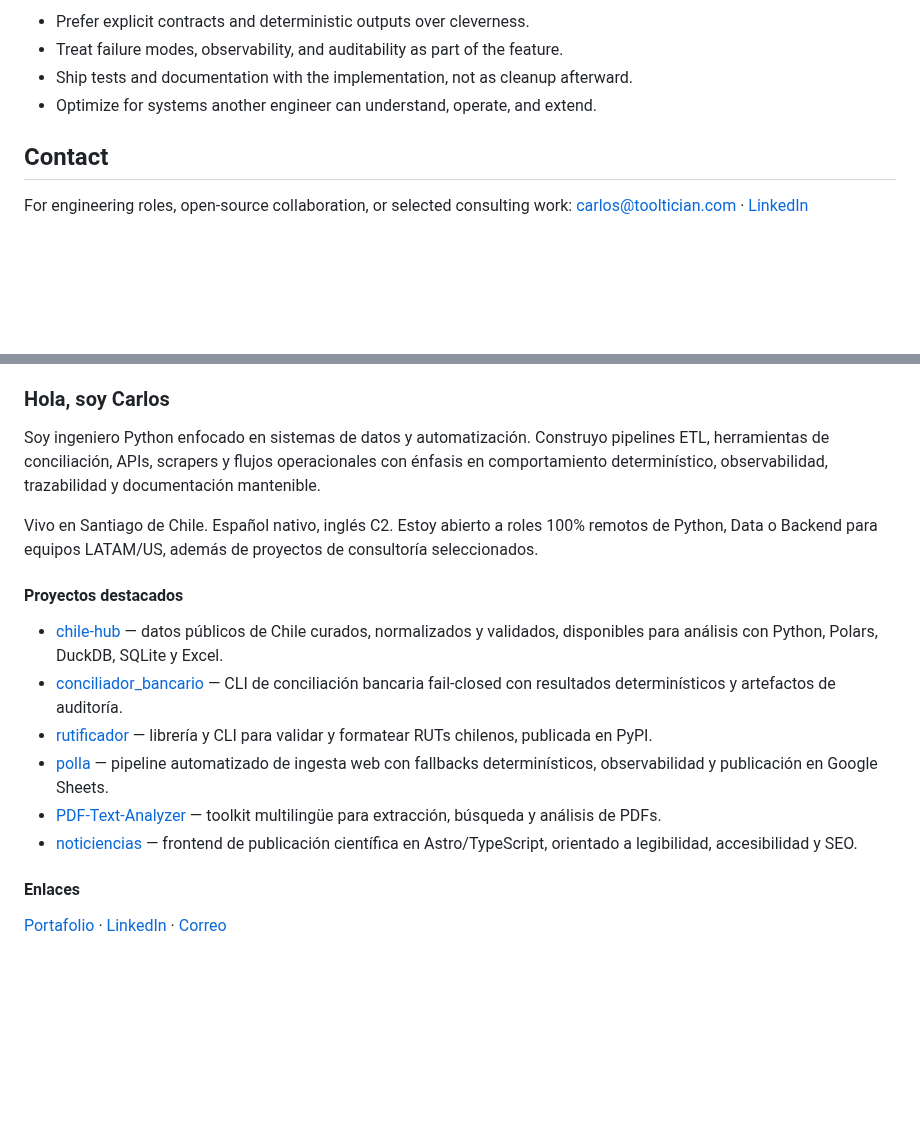
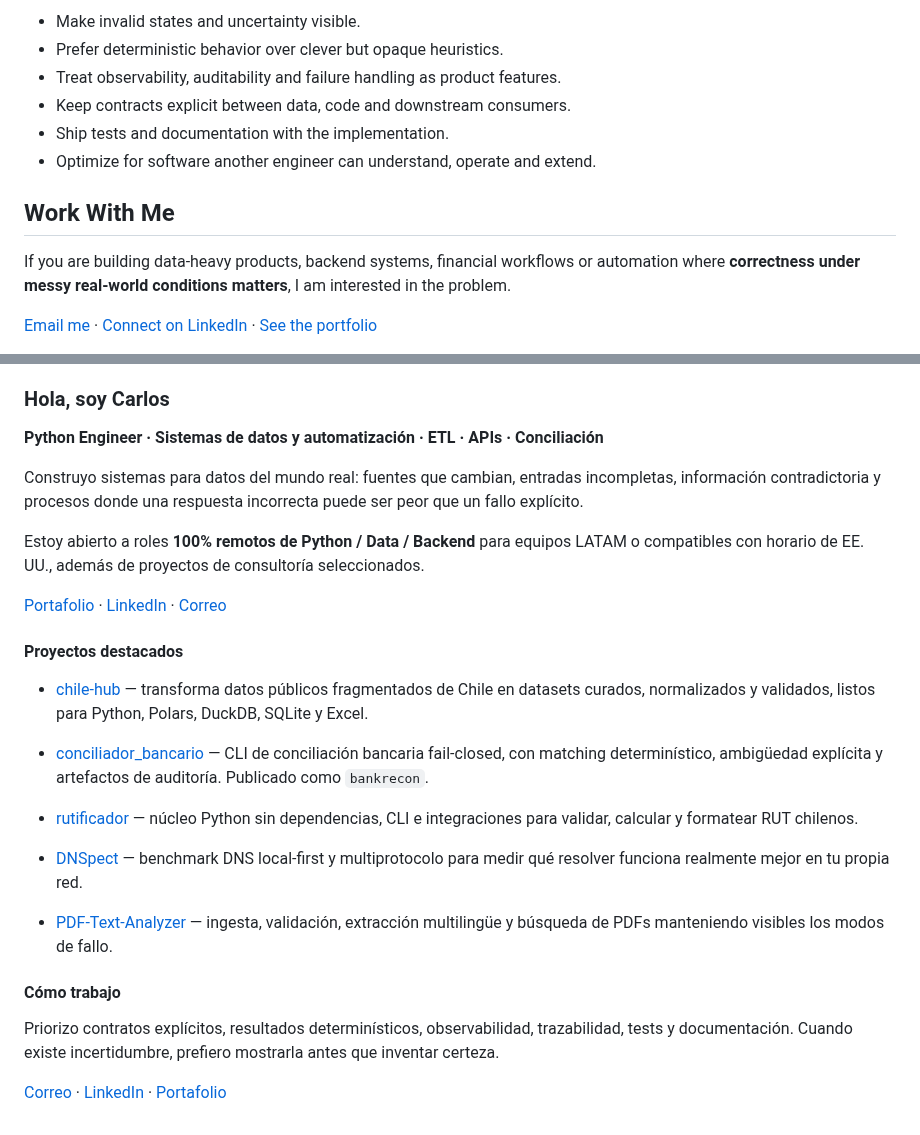
Before and after one commit to cortega26/cortega26, a Markdown page: README.md, 2 parts joined by grey strips. Rendered like a GitHub page; folded sections open; blank space fills up the shorter version.

```diff
--- a/README.md
+++ b/README.md
@@ -53,11 +67,15 @@ Santiago, Chile · Spanish (native) · English (C2) · Open to **100% remote Pyt
 
-- Prefer explicit contracts and deterministic outputs over cleverness.
-- Treat failure modes, observability, and auditability as part of the feature.
-- Ship tests and documentation with the implementation, not as cleanup afterward.
-- Optimize for systems another engineer can understand, operate, and extend.
+- Make invalid states and uncertainty visible.
+- Prefer deterministic behavior over clever but opaque heuristics.
+- Treat observability, auditability and failure handling as product features.
+- Keep contracts explicit between data, code and downstream consumers.
+- Ship tests and documentation with the implementation.
+- Optimize for software another engineer can understand, operate and extend.
 
-## Contact
+## Work With Me
 
-For engineering roles, open-source collaboration, or selected consulting work: [carlos@tooltician.com](mailto:carlos@tooltician.com) · [LinkedIn](https://www.linkedin.com/in/cortega26)
+If you are building data-heavy products, backend systems, financial workflows or automation where **correctness under messy real-world conditions matters**, I am interested in the problem.
+
+[Email me](mailto:carlos@tooltician.com) · [Connect on LinkedIn](https://www.linkedin.com/in/cortega26) · [See the portfolio](https://tooltician.com/)
 
 <details>
@@ -65,21 +83,30 @@ For engineering roles, open-source collaboration, or selected consulting work: [
 
 ### Hola, soy Carlos
 
-Soy ingeniero Python enfocado en sistemas de datos y automatización. Construyo pipelines ETL, herramientas de conciliación, APIs, scrapers y flujos operacionales con énfasis en comportamiento determinístico, observabilidad, trazabilidad y documentación mantenible.
+**Python Engineer · Sistemas de datos y automatización · ETL · APIs · Conciliación**
 
-Vivo en Santiago de Chile. Español nativo, inglés C2. Estoy abierto a roles 100% remotos de Python, Data o Backend para equipos LATAM/US, además de proyectos de consultoría seleccionados.
+Construyo sistemas para datos del mundo real: fuentes que cambian, entradas incompletas, información contradictoria y procesos donde una respuesta incorrecta puede ser peor que un fallo explícito.
+
+Estoy abierto a roles **100% remotos de Python / Data / Backend** para equipos LATAM o compatibles con horario de EE. UU., además de proyectos de consultoría seleccionados.
+
+[Portafolio](https://tooltician.com/) · [LinkedIn](https://www.linkedin.com/in/cortega26) · [Correo](mailto:carlos@tooltician.com)
 
 #### Proyectos destacados
 
-- [chile-hub](https://github.com/cortega26/chile-hub) — datos públicos de Chile curados, normalizados y validados, disponibles para análisis con Python, Polars, DuckDB, SQLite y Excel.
-- [conciliador_bancario](https://github.com/cortega26/conciliador_bancario) — CLI de conciliación bancaria fail-closed con resultados determinísticos y artefactos de auditoría.
-- [rutificador](https://github.com/cortega26/rutificador) — librería y CLI para validar y formatear RUTs chilenos, publicada en PyPI.
-- [polla](https://github.com/cortega26/polla) — pipeline automatizado de ingesta web con fallbacks determinísticos, observabilidad y publicación en Google Sheets.
-- [PDF-Text-Analyzer](https://github.com/cortega26/PDF-Text-Analyzer) — toolkit multilingüe para extracción, búsqueda y análisis de PDFs.
-- [noticiencias](https://github.com/cortega26/noticiencias) — frontend de publicación científica en Astro/TypeScript, orientado a legibilidad, accesibilidad y SEO.
+- [chile-hub](https://github.com/cortega26/chile-hub) — transforma datos públicos fragmentados de Chile en datasets curados, normalizados y validados, listos para Python, Polars, DuckDB, SQLite y Excel.
 
-#### Enlaces
+- [conciliador_bancario](https://github.com/cortega26/conciliador_bancario) — CLI de conciliación bancaria fail-closed, con matching determinístico, ambigüedad explícita y artefactos de auditoría. Publicado como `bankrecon`.
 
-[Portafolio](https://tooltician.com/) · [LinkedIn](https://www.linkedin.com/in/cortega26) · [Correo](mailto:carlos@tooltician.com)
+- [rutificador](https://github.com/cortega26/rutificador) — núcleo Python sin dependencias, CLI e integraciones para validar, calcular y formatear RUT chilenos.
+
+- [DNSpect](https://github.com/cortega26/DNSpect) — benchmark DNS local-first y multiprotocolo para medir qué resolver funciona realmente mejor en tu propia red.
+
+- [PDF-Text-Analyzer](https://github.com/cortega26/PDF-Text-Analyzer) — ingesta, validación, extracción multilingüe y búsqueda de PDFs manteniendo visibles los modos de fallo.
+
+#### Cómo trabajo
+
+Priorizo contratos explícitos, resultados determinísticos, observabilidad, trazabilidad, tests y documentación. Cuando existe incertidumbre, prefiero mostrarla antes que inventar certeza.
+
+[Correo](mailto:carlos@tooltician.com) · [LinkedIn](https://www.linkedin.com/in/cortega26) · [Portafolio](https://tooltician.com/)
 
 </details>
```
Also changed, not shown: other parts of README.md (+43 -29 lines).
